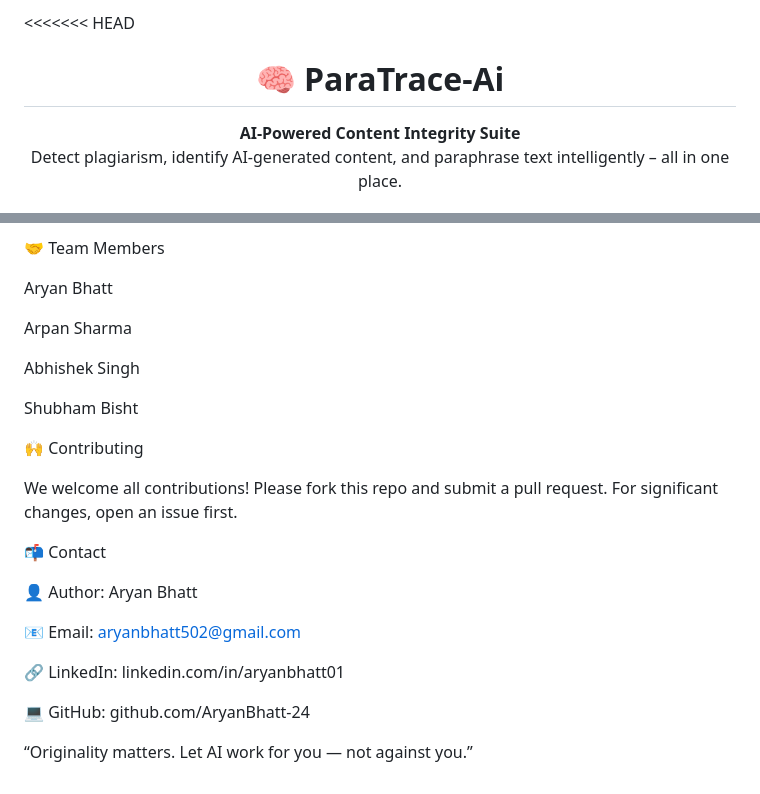
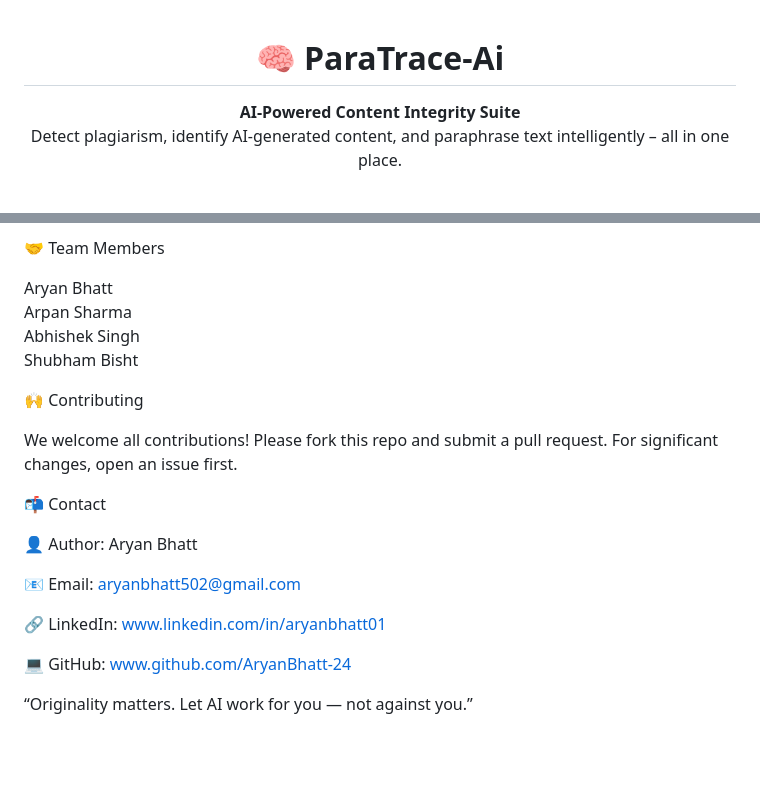
Before and after one commit to AryanBhatt-24/ParaTrace-AI, a Markdown page: README.md, 2 parts joined by grey strips. GitHub-like rendering; blank space fills up the shorter version.

```diff
--- a/README.md
+++ b/README.md
@@ -1,4 +1,3 @@
-<<<<<<< HEAD
 <h1 align="center">🧠 ParaTrace-Ai</h1>
 <p align="center">
   <b>AI-Powered Content Integrity Suite</b><br>
@@ -111,11 +110,8 @@ Or serve via local development server
 🤝 Team Members
 
 Aryan Bhatt
-
 Arpan Sharma
-
 Abhishek Singh
-
 Shubham Bisht
 
 🙌 Contributing
@@ -129,8 +125,8 @@ Please fork this repo and submit a pull request. For significant changes, open a
 
 📧 Email: aryanbhatt502@gmail.com
 
-🔗 LinkedIn: linkedin.com/in/aryanbhatt01
+🔗 LinkedIn: www.linkedin.com/in/aryanbhatt01
 
-💻 GitHub: github.com/AryanBhatt-24
+💻 GitHub: www.github.com/AryanBhatt-24
 
 “Originality matters. Let AI work for you — not against you.”
```
